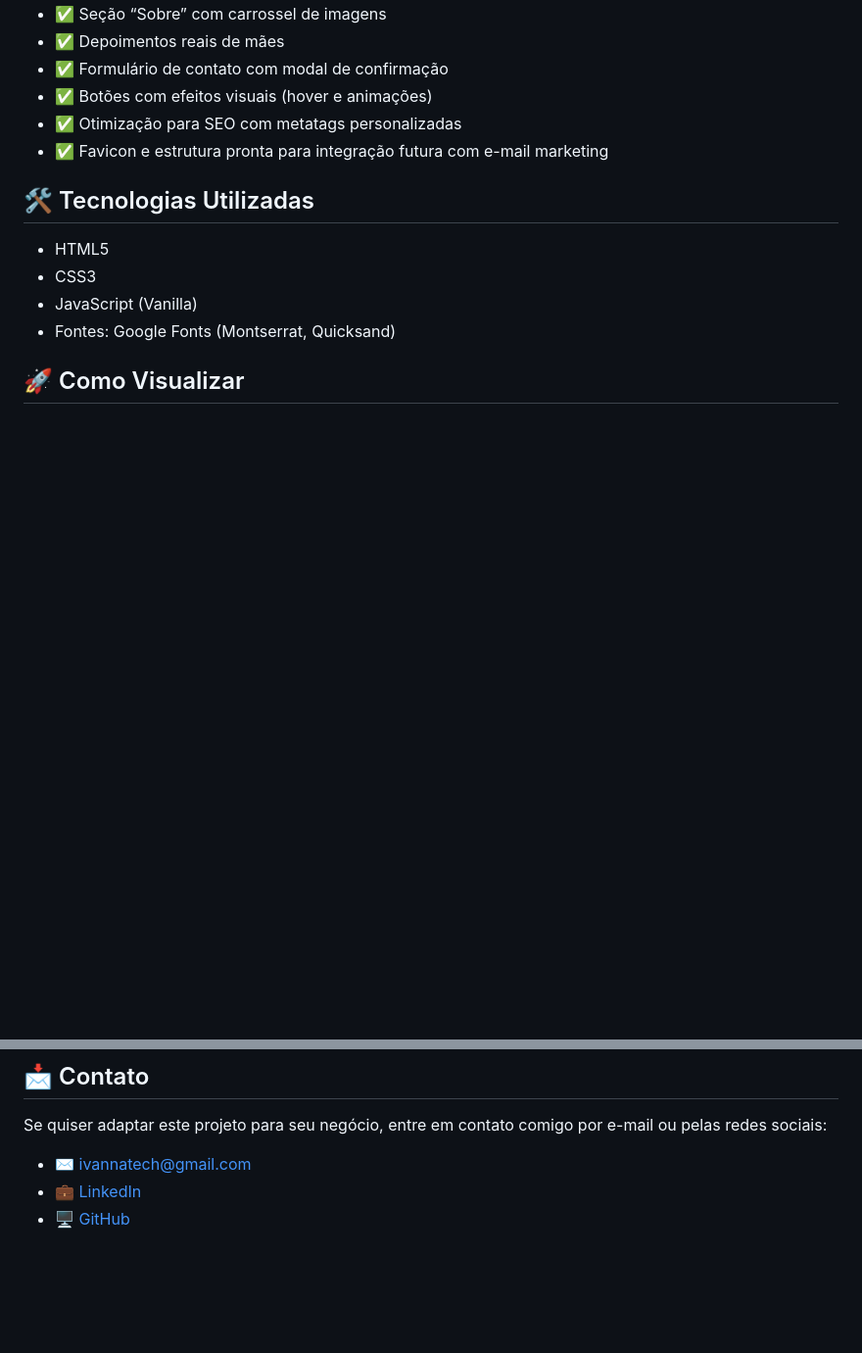
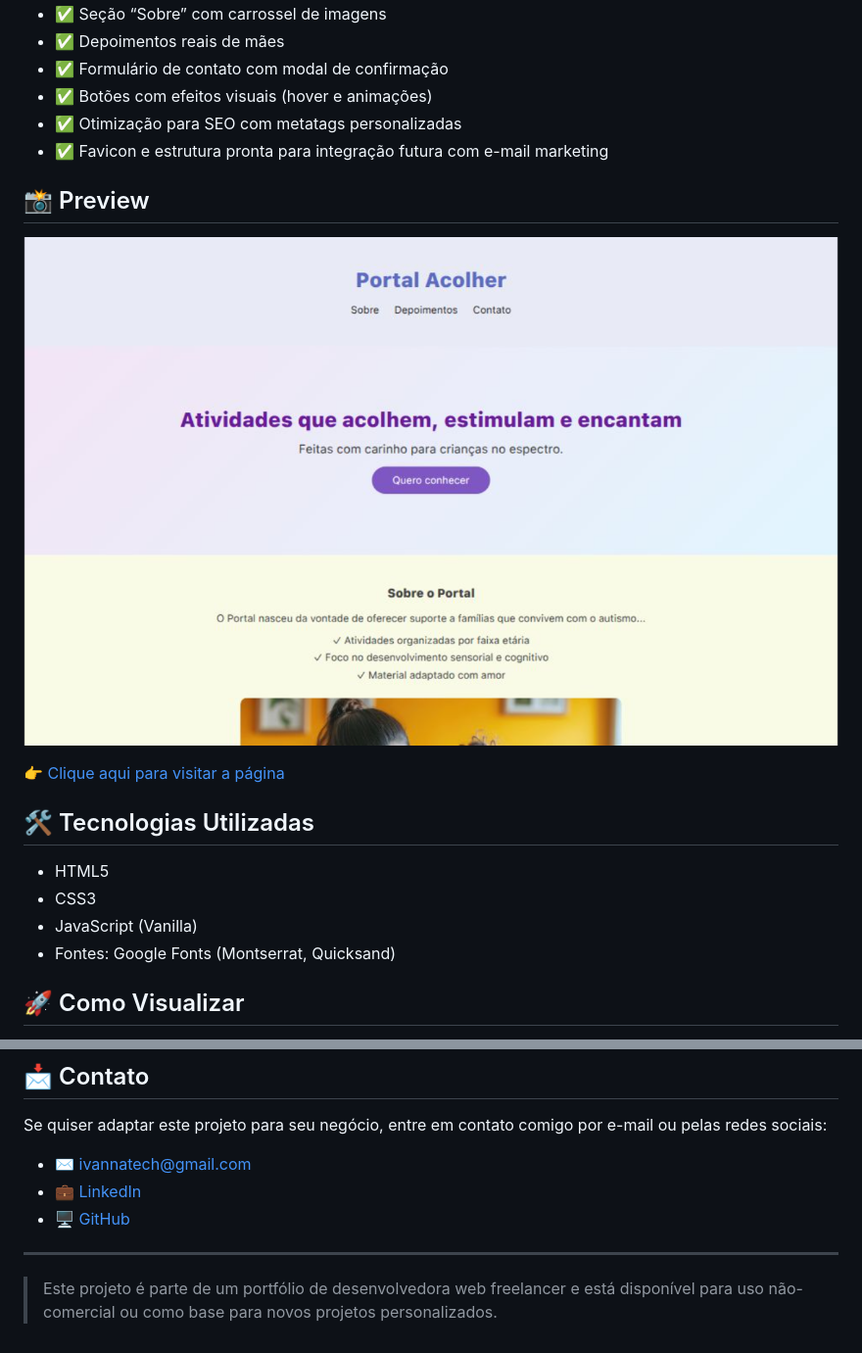
Before and after one commit to ivannatech/landingpage-portal-acolher, a Markdown page: README.md, 2 parts joined by grey strips. Shown: that part at 98% size. Drawn GitHub-style; pictures changed too: assets/img/preview-image.png (added); blank space fills up the shorter version.

Commit message:
docs: atualiza README.md com imagem preview e link de deploy

```diff
--- a/README.md
+++ b/README.md
@@ -12,6 +12,12 @@ Landing Page responsiva e otimizada com foco em conversão para o **Portal de At
 - ✅ Botões com efeitos visuais (hover e animações)
 - ✅ Otimização para SEO com metatags personalizadas
 - ✅ Favicon e estrutura pronta para integração futura com e-mail marketing
+
+## 📸 Preview
+
+![Screenshot](./assets/img/preview-image.png)
+
+[👉 Clique aqui para visitar a página](https://landingpage-portal-acolher.vercel.app)
 
 ## 🛠️ Tecnologias Utilizadas
 
@@ -35,3 +41,7 @@ Se quiser adaptar este projeto para seu negócio, entre em contato comigo por e-
 - ✉️ ivannatech@gmail.com
 - 💼 [LinkedIn](https://www.linkedin.com/in/ivanna-almeida/)
 - 🖥️ [GitHub](https://github.com/ivannatech)
+
+---
+
+> Este projeto é parte de um portfólio de desenvolvedora web freelancer e está disponível para uso não-comercial ou como base para novos projetos personalizados.
```
